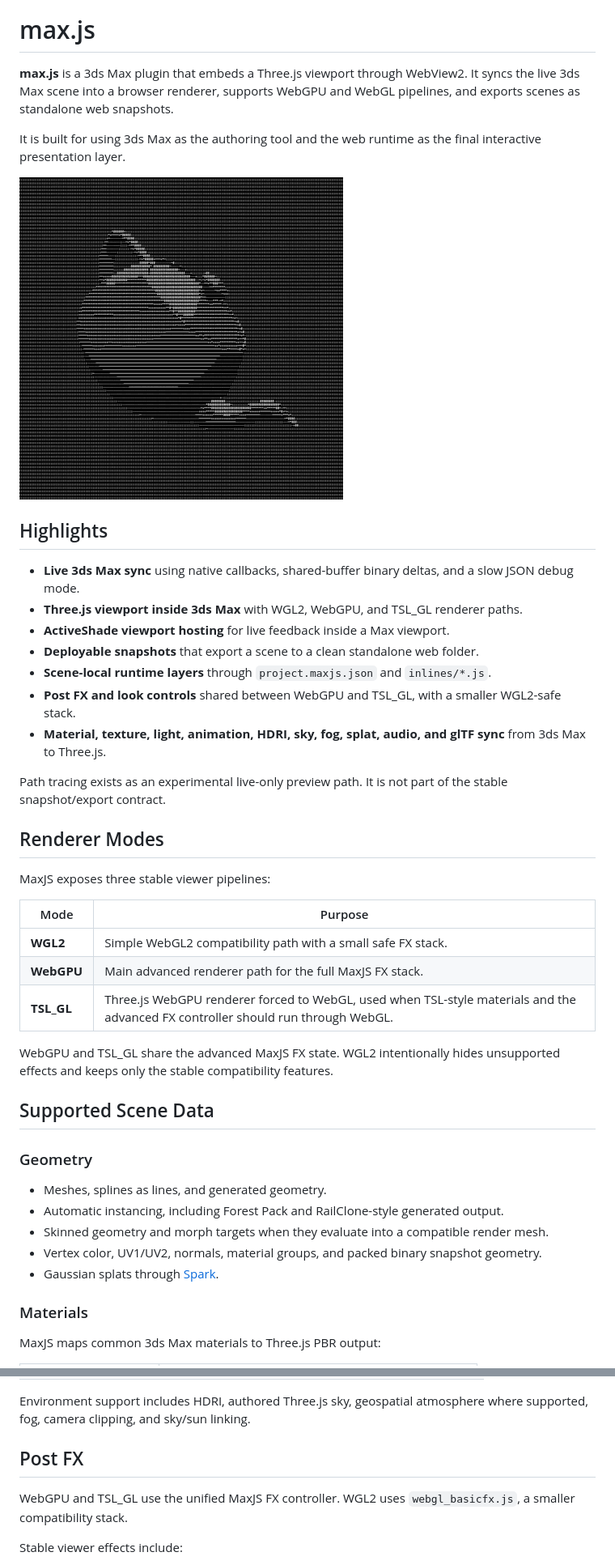
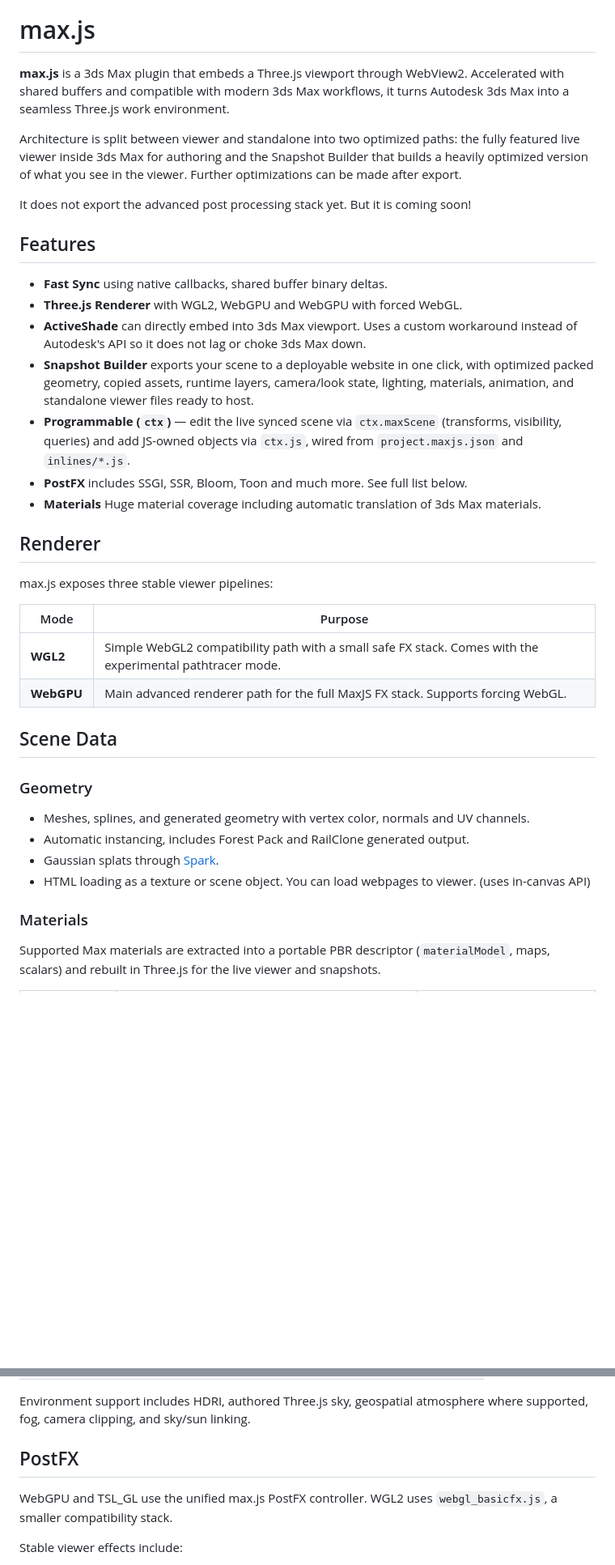
Before and after one commit to cl0nazepamm/maxjs, a Markdown page: README.md, 2 parts joined by grey strips. Shown: that part at 81% size. Drawn GitHub-style; blank space fills up the shorter version.

Commit message:
readme rewrite

```diff
--- a/README.md
+++ b/README.md
@@ -1,46 +8,40 @@
 # max.js
 
-**max.js** is a 3ds Max plugin that embeds a Three.js viewport through WebView2. It syncs the live 3ds Max scene into a browser renderer, supports WebGPU and WebGL pipelines, and exports scenes as standalone web snapshots.
+**max.js** is a 3ds Max plugin that embeds a Three.js viewport through WebView2. Accelerated with shared buffers and compatible with modern 3ds Max workflows, it turns Autodesk 3ds Max into a seamless Three.js work environment.
 
-It is built for using 3ds Max as the authoring tool and the web runtime as the final interactive presentation layer.
+Architecture is split between viewer and standalone into two optimized paths: the fully featured live viewer inside 3ds Max for authoring and the Snapshot Builder that builds a heavily optimized version of what you see in the viewer. Further optimizations can be made after export.
 
-![max.js demo](img/maxjs.gif)
+It does not export the advanced post processing stack yet. But it is coming soon!
 
-## Highlights
+## Features
 
-- **Live 3ds Max sync** using native callbacks, shared-buffer binary deltas, and a slow JSON debug mode.
-- **Three.js viewport inside 3ds Max** with WGL2, WebGPU, and TSL_GL renderer paths.
-- **ActiveShade viewport hosting** for live feedback inside a Max viewport.
-- **Deployable snapshots** that export a scene to a clean standalone web folder.
-- **Scene-local runtime layers** through `project.maxjs.json` and `inlines/*.js`.
-- **Post FX and look controls** shared between WebGPU and TSL_GL, with a smaller WGL2-safe stack.
-- **Material, texture, light, animation, HDRI, sky, fog, splat, audio, and glTF sync** from 3ds Max to Three.js.
+- **Fast Sync** using native callbacks, shared buffer binary deltas.
+- **Three.js Renderer** with WGL2, WebGPU and WebGPU with forced WebGL.
+- **ActiveShade** can directly embed into 3ds Max viewport. Uses a custom workaround instead of Autodesk's API so it does not lag or choke 3ds Max down.
+- **Snapshot Builder** exports your scene to a deployable website in one click, with optimized packed geometry, copied assets, runtime layers, camera/look state, lighting, materials, animation, and standalone viewer files ready to host.
+- **Programmable (`ctx`)** — edit the live synced scene via `ctx.maxScene` (transforms, visibility, queries) and add JS-owned objects via `ctx.js`, wired from `project.maxjs.json` and `inlines/*.js`.
+- **PostFX** includes SSGI, SSR, Bloom, Toon and much more. See full list below.
+- **Materials** Huge material coverage including automatic translation of 3ds Max materials.
 
-Path tracing exists as an experimental live-only preview path. It is not part of the stable snapshot/export contract.
+## Renderer
 
-## Renderer Modes
-
-MaxJS exposes three stable viewer pipelines:
+max.js exposes three stable viewer pipelines:
 
 | Mode | Purpose |
 |---|---|
-| **WGL2** | Simple WebGL2 compatibility path with a small safe FX stack. |
-| **WebGPU** | Main advanced renderer path for the full MaxJS FX stack. |
-| **TSL_GL** | Three.js WebGPU renderer forced to WebGL, used when TSL-style materials and the advanced FX controller should run through WebGL. |
+| **WGL2** | Simple WebGL2 compatibility path with a small safe FX stack. Comes with the experimental pathtracer mode. |
+| **WebGPU** | Main advanced renderer path for the full MaxJS FX stack. Supports forcing WebGL. |
 
-WebGPU and TSL_GL share the advanced MaxJS FX state. WGL2 intentionally hides unsupported effects and keeps only the stable compatibility features.
-
-## Supported Scene Data
+## Scene Data
 
 ### Geometry
 
-- Meshes, splines as lines, and generated geometry.
-- Automatic instancing, including Forest Pack and RailClone-style generated output.
-- Skinned geometry and morph targets when they evaluate into a compatible render mesh.
-- Vertex color, UV1/UV2, normals, material groups, and packed binary snapshot geometry.
+- Meshes, splines, and generated geometry with vertex color, normals and UV channels.
+- Automatic instancing, includes Forest Pack and RailClone generated output.
 - Gaussian splats through [Spark](https://github.com/sparkjsdev/spark).
+- HTML loading as a texture or scene object. You can load webpages to viewer. (uses in-canvas API)
 
 ### Materials
 
-MaxJS maps common 3ds Max materials to Three.js PBR output:
+Supported Max materials are extracted into a portable PBR descriptor (`materialModel`, maps, scalars) and rebuilt in Three.js for the live viewer and snapshots.
 
@@ -80,9 +83,9 @@ Auto-promotion to `MeshPhysicalMaterial` is used when clearcoat, sheen, transmis
 
 Environment support includes HDRI, authored Three.js sky, geospatial atmosphere where supported, fog, camera clipping, and sky/sun linking.
 
-## Post FX
+## PostFX
 
-WebGPU and TSL_GL use the unified MaxJS FX controller. WGL2 uses `webgl_basicfx.js`, a smaller compatibility stack.
+WebGPU and TSL_GL use the unified max.js PostFX controller. WGL2 uses `webgl_basicfx.js`, a smaller compatibility stack.
 
 Stable viewer effects include:
 
```
Also changed, not shown: other parts of README.md (+31 -39 lines), img/Asset 22 white.png (added), img/Asset 22.png (added).
